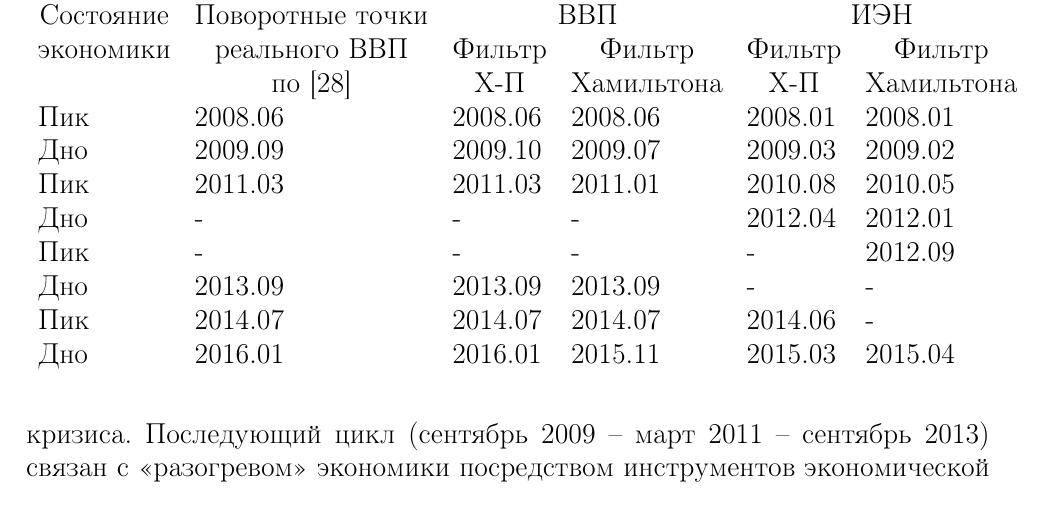
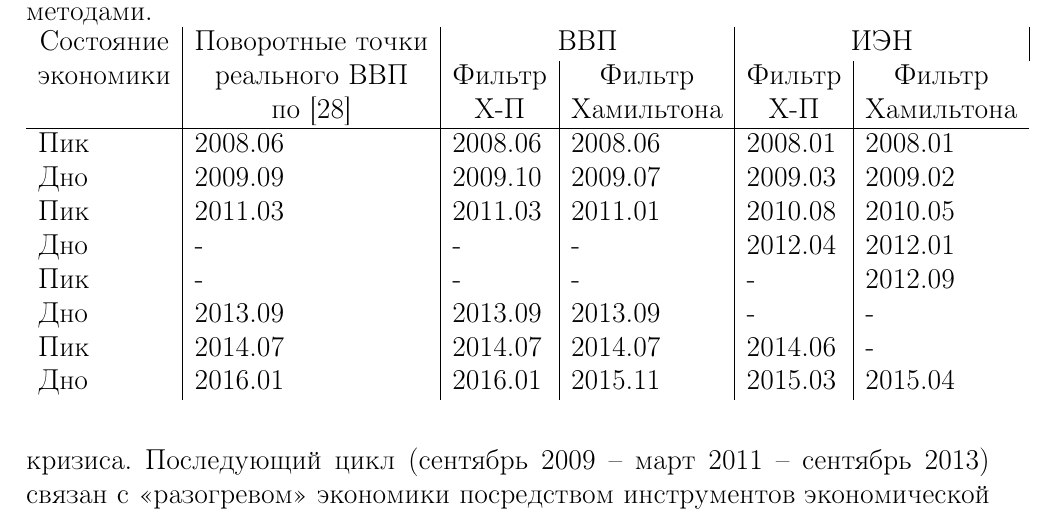
Before and after one commit to NowanIlfideme/diploma-work-tex, a LaTeX document (report/report.tex): part of page 24 of 48, cut at the place of the change. Compiled offline with pdfLaTeX.

Commit message:
Improved table.

```diff
--- a/report/report.tex
+++ b/report/report.tex
@@ -440,22 +437,20 @@
 
 	В таблице \ref{tbl:tpoints_re} приведены оценки поворотных точек циклов ВВП и ИЭН полученных с помощью фильтров Ходрика – Прескотта и Хамильтона.
 
-	% TODO: Add table
-
 	\begin{table}[]
 		\label{tbl:tpoints_re}
 		\caption{Сравнение поворотных точек, полученные разными методами.}
-		\begin{tabular}{llllll}
-			\multicolumn{1}{c}{\multirow{2}{*}{\begin{tabular}[c]{@{}c@{}}Состояние \\ экономики\end{tabular}}} & \multicolumn{1}{c}{\multirow{2}{*}{\begin{tabular}[c]{@{}c@{}}Поворотные точки \\ реального ВВП \\ по \cite{esiMakingAlt}\end{tabular}}} & \multicolumn{2}{c}{ВВП}                                                                                                                                     & \multicolumn{2}{c}{ИЭН}                                                                                                                                    \\
-			\multicolumn{1}{c}{}                                                                                & \multicolumn{1}{c}{}                                                                                                     & \multicolumn{1}{c}{\begin{tabular}[c]{@{}c@{}}Фильтр \\ Х-П\end{tabular}} & \multicolumn{1}{c}{\begin{tabular}[c]{@{}c@{}}Фильтр\\ Хамильтона\end{tabular}} & \multicolumn{1}{c}{\begin{tabular}[c]{@{}c@{}}Фильтр\\ Х-П\end{tabular}} & \multicolumn{1}{c}{\begin{tabular}[c]{@{}c@{}}Фильтр\\ Хамильтона\end{tabular}} \\
-			Пик                                                                                                 & 2008.06                                                                                                                  & 2008.06                                                                   & 2008.06                                                                         & 2008.01                                                                  & 2008.01                                                                         \\
-			Дно                                                                                                 & 2009.09                                                                                                                  & 2009.10                                                                   & 2009.07                                                                         & 2009.03                                                                  & 2009.02                                                                         \\
-			Пик                                                                                                 & 2011.03                                                                                                                  & 2011.03                                                                   & 2011.01                                                                         & 2010.08                                                                  & 2010.05                                                                         \\
-			Дно                                                                                                 & -                                                                                                                        & -                                                                         & -                                                                               & 2012.04                                                                  & 2012.01                                                                         \\
-			Пик                                                                                                 & -                                                                                                                        & -                                                                         & -                                                                               & -                                                                        & 2012.09                                                                         \\
-			Дно                                                                                                 & 2013.09                                                                                                                  & 2013.09                                                                   & 2013.09                                                                         & -                                                                        & -                                                                               \\
-			Пик                                                                                                 & 2014.07                                                                                                                  & 2014.07                                                                   & 2014.07                                                                         & 2014.06                                                                  & -                                                                               \\
-			Дно                                                                                                 & 2016.01                                                                                                                  & 2016.01                                                                   & 2015.11                                                                         & 2015.03                                                                  & 2015.04
+		\begin{tabular}{l|l|l|l|l|l}
+			\multicolumn{1}{c|}{\multirow{2}{*}{\begin{tabular}[c]{@{}c@{}}Состояние \\ экономики\end{tabular}}} & \multicolumn{1}{c|}{\multirow{2}{*}{\begin{tabular}[c]{@{}c@{}}Поворотные точки \\ реального ВВП \\ по \cite{esiMakingAlt} \end{tabular}}} & \multicolumn{2}{c|}{ВВП}                                                                                                                                      & \multicolumn{2}{c|}{ИЭН}                                                                                                                                    \\
+			\multicolumn{1}{c|}{}                                                                                & \multicolumn{1}{c|}{}                                                                                                     & \multicolumn{1}{c|}{\begin{tabular}[c]{@{}c@{}}Фильтр \\ Х-П\end{tabular}} & \multicolumn{1}{c|}{\begin{tabular}[c]{@{}c@{}}Фильтр\\ Хамильтона\end{tabular}} & \multicolumn{1}{c|}{\begin{tabular}[c]{@{}c@{}}Фильтр\\ Х-П\end{tabular}} & \multicolumn{1}{c}{\begin{tabular}[c]{@{}c@{}}Фильтр\\ Хамильтона\end{tabular}} \\ \hline
+			Пик                                                                                                  & 2008.06                                                                                                                   & 2008.06                                                                    & 2008.06                                                                          & 2008.01                                                                   & 2008.01                                                                         \\
+			Дно                                                                                                  & 2009.09                                                                                                                   & 2009.10                                                                    & 2009.07                                                                          & 2009.03                                                                   & 2009.02                                                                         \\
+			Пик                                                                                                  & 2011.03                                                                                                                   & 2011.03                                                                    & 2011.01                                                                          & 2010.08                                                                   & 2010.05                                                                         \\
+			Дно                                                                                                  & -                                                                                                                         & -                                                                          & -                                                                                & 2012.04                                                                   & 2012.01                                                                         \\
+			Пик                                                                                                  & -                                                                                                                         & -                                                                          & -                                                                                & -                                                                         & 2012.09                                                                         \\
+			Дно                                                                                                  & 2013.09                                                                                                                   & 2013.09                                                                    & 2013.09                                                                          & -                                                                         & -                                                                               \\
+			Пик                                                                                                  & 2014.07                                                                                                                   & 2014.07                                                                    & 2014.07                                                                          & 2014.06                                                                   & -                                                                               \\
+			Дно                                                                                                  & 2016.01                                                                                                                   & 2016.01                                                                    & 2015.11                                                                          & 2015.03                                                                   & 2015.04
 		\end{tabular}
 	\end{table}
 
```
Also changed, not shown: report/report.pdf, report/report.tex (3 more changed lines).
